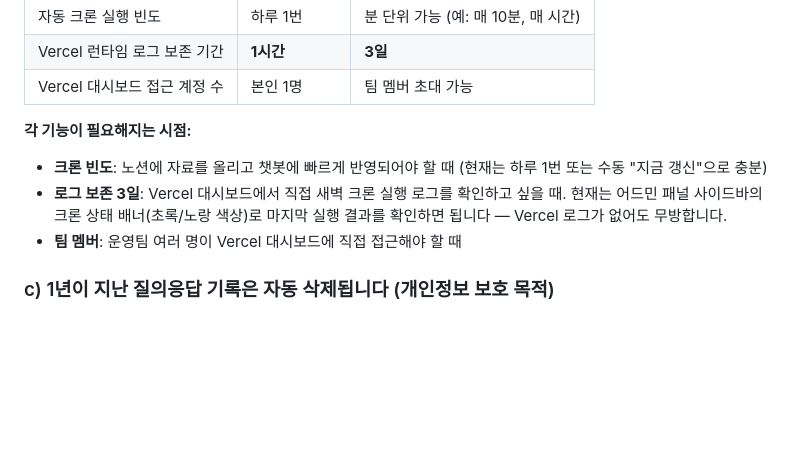
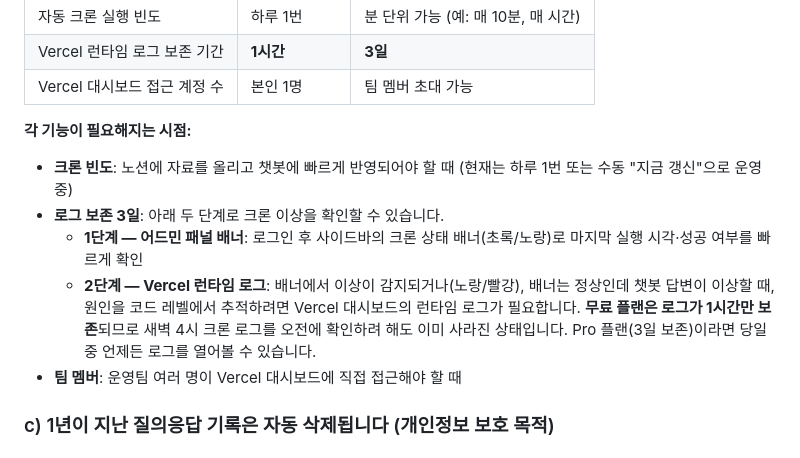
Before and after one commit to Dongha9203/26seoulclub-test, a Markdown page: 운영자_인수인계_매뉴얼.md, the part around the change. Rendered like a GitHub page; blank space fills up the shorter version.

Commit message:
Clarify Vercel log retention risk in Pro upgrade guide
무료 플랜 로그 1시간 보존 한계를 구체적 시나리오(배너 이상 감지 후 원인 추적)와 함께 명시,
운영자가 필요 여부를 직접 판단할 수 있도록 단계별로 서술

Co-Authored-By: Claude Sonnet 4.6 <noreply@anthropic.com>

```diff
--- a/운영자_인수인계_매뉴얼.md
+++ b/운영자_인수인계_매뉴얼.md
@@ -168,8 +168,10 @@ Airtable Base ID: `appJzoSwTK564BeNU` (동아리ON 운영팀 소유)
 | Vercel 대시보드 접근 계정 수 | 본인 1명 | 팀 멤버 초대 가능 |
 
 **각 기능이 필요해지는 시점:**
-- **크론 빈도**: 노션에 자료를 올리고 챗봇에 빠르게 반영되어야 할 때 (현재는 하루 1번 또는 수동 "지금 갱신"으로 충분)
-- **로그 보존 3일**: Vercel 대시보드에서 직접 새벽 크론 실행 로그를 확인하고 싶을 때. 현재는 어드민 패널 사이드바의 크론 상태 배너(초록/노랑 색상)로 마지막 실행 결과를 확인하면 됩니다 — Vercel 로그가 없어도 무방합니다.
+- **크론 빈도**: 노션에 자료를 올리고 챗봇에 빠르게 반영되어야 할 때 (현재는 하루 1번 또는 수동 "지금 갱신"으로 운영 중)
+- **로그 보존 3일**: 아래 두 단계로 크론 이상을 확인할 수 있습니다.
+  - **1단계 — 어드민 패널 배너**: 로그인 후 사이드바의 크론 상태 배너(초록/노랑)로 마지막 실행 시각·성공 여부를 빠르게 확인
+  - **2단계 — Vercel 런타임 로그**: 배너에서 이상이 감지되거나(노랑/빨강), 배너는 정상인데 챗봇 답변이 이상할 때, 원인을 코드 레벨에서 추적하려면 Vercel 대시보드의 런타임 로그가 필요합니다. **무료 플랜은 로그가 1시간만 보존**되므로 새벽 4시 크론 로그를 오전에 확인하려 해도 이미 사라진 상태입니다. Pro 플랜(3일 보존)이라면 당일 중 언제든 로그를 열어볼 수 있습니다.
 - **팀 멤버**: 운영팀 여러 명이 Vercel 대시보드에 직접 접근해야 할 때
 
 ### c) 1년이 지난 질의응답 기록은 자동 삭제됩니다 (개인정보 보호 목적)
```
